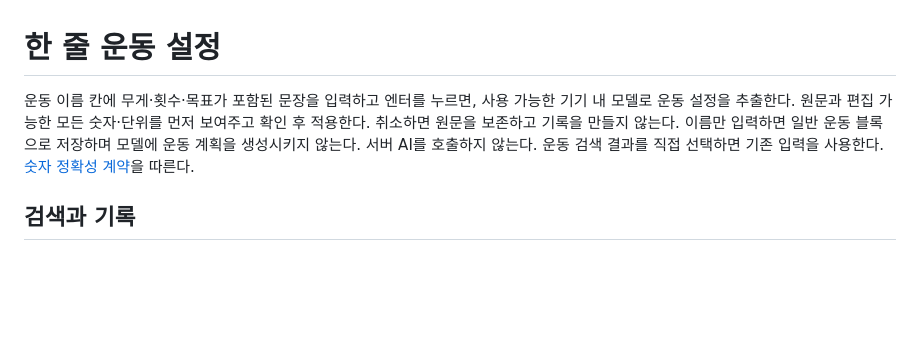
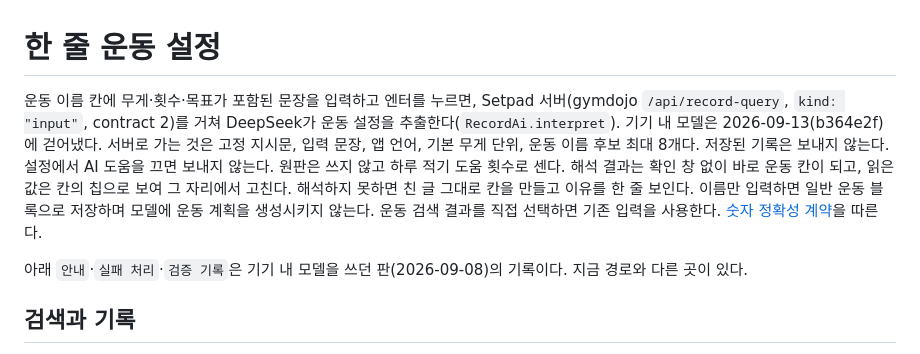
Before and after one commit to taeskim-42/setpad, a Markdown page: docs/local-ai.md, the part around the change. Drawn GitHub-style; blank space fills up the shorter version.

Commit message:
한 줄 설정 문서를 지금 동작에 맞춘다 — 서버(DeepSeek)가 읽고, 기기 안 모델은 9/13 에 걷어냈다
- docs/local-ai.md 3행은 '서버 AI를 호출하지 않는다' 고 적었지만 RecordAi.interpret 는
  gymdojo /api/record-query(kind input, contract 2)로 보낸다(gc-ai item 144). 보내는 것,
  AI 도움 끄기, 하루 적기 도움 몫, 확인 창 없이 바로 칸이 되는 것을 적는다.
- 아래 안내·실패 처리·검증 기록은 기기 안 모델을 쓰던 판(2026-09-08)의 기록이라고 밝힌다.

Co-Authored-By: Claude Opus 5.5 <noreply@anthropic.com>

```diff
--- a/docs/local-ai.md
+++ b/docs/local-ai.md
@@ -1,6 +1,8 @@
 # 한 줄 운동 설정
 
-운동 이름 칸에 무게·횟수·목표가 포함된 문장을 입력하고 엔터를 누르면, 사용 가능한 기기 내 모델로 운동 설정을 추출한다. 원문과 편집 가능한 모든 숫자·단위를 먼저 보여주고 확인 후 적용한다. 취소하면 원문을 보존하고 기록을 만들지 않는다. 이름만 입력하면 일반 운동 블록으로 저장하며 모델에 운동 계획을 생성시키지 않는다. 서버 AI를 호출하지 않는다. 운동 검색 결과를 직접 선택하면 기존 입력을 사용한다. [숫자 정확성 계약](numeric-accuracy.md)을 따른다.
+운동 이름 칸에 무게·횟수·목표가 포함된 문장을 입력하고 엔터를 누르면, Setpad 서버(gymdojo `/api/record-query`, `kind: "input"`, contract 2)를 거쳐 DeepSeek가 운동 설정을 추출한다(`RecordAi.interpret`). 기기 내 모델은 2026-09-13(b364e2f)에 걷어냈다. 서버로 가는 것은 고정 지시문, 입력 문장, 앱 언어, 기본 무게 단위, 운동 이름 후보 최대 8개다. 저장된 기록은 보내지 않는다. 설정에서 AI 도움을 끄면 보내지 않는다. 원판은 쓰지 않고 하루 적기 도움 횟수로 센다. 해석 결과는 확인 창 없이 바로 운동 칸이 되고, 읽은 값은 칸의 칩으로 보여 그 자리에서 고친다. 해석하지 못하면 친 글 그대로 칸을 만들고 이유를 한 줄 보인다. 이름만 입력하면 일반 운동 블록으로 저장하며 모델에 운동 계획을 생성시키지 않는다. 운동 검색 결과를 직접 선택하면 기존 입력을 사용한다. [숫자 정확성 계약](numeric-accuracy.md)을 따른다.
+
+아래 `안내`·`실패 처리`·`검증 기록`은 기기 내 모델을 쓰던 판(2026-09-08)의 기록이다. 지금 경로와 다른 곳이 있다.
 
 ## 검색과 기록
 
```
